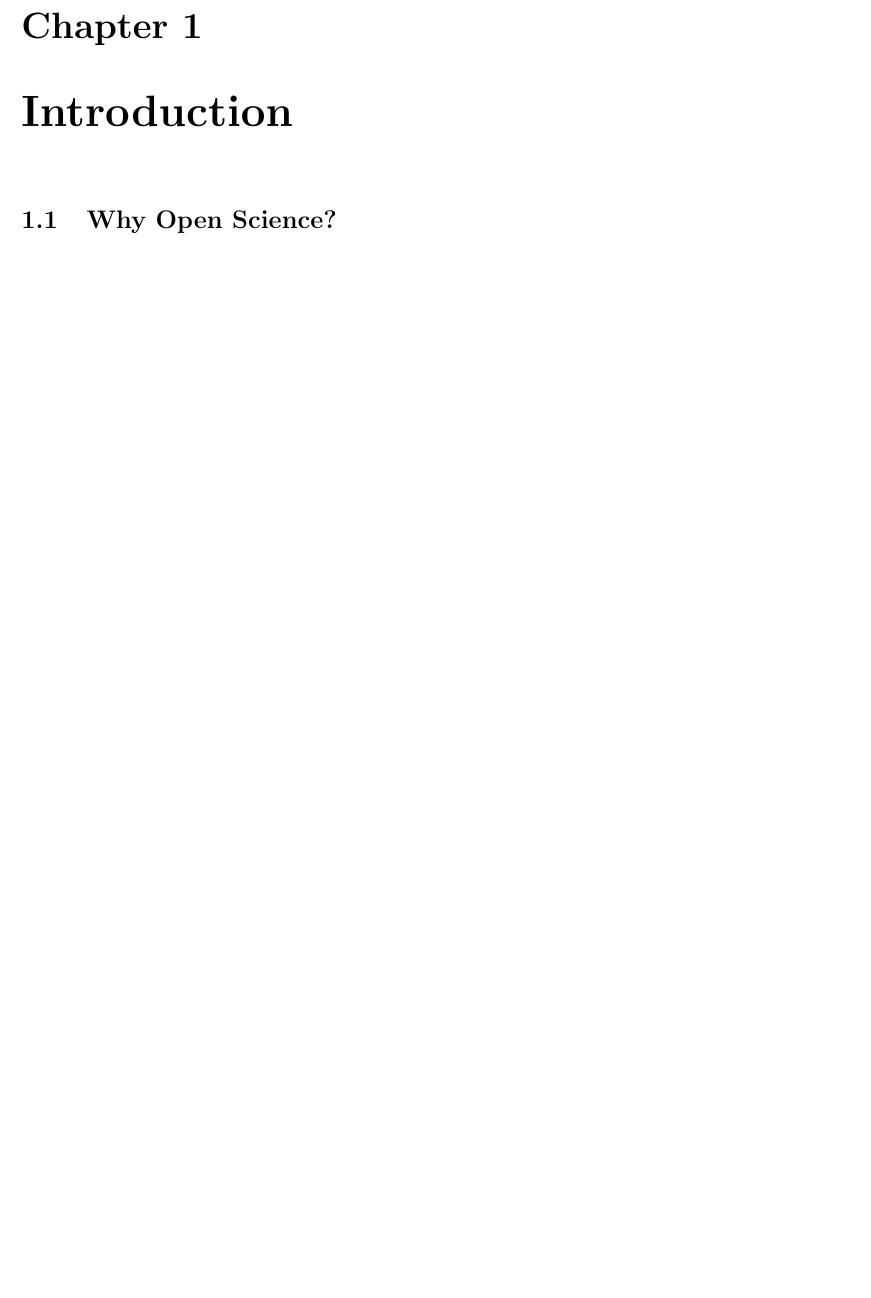
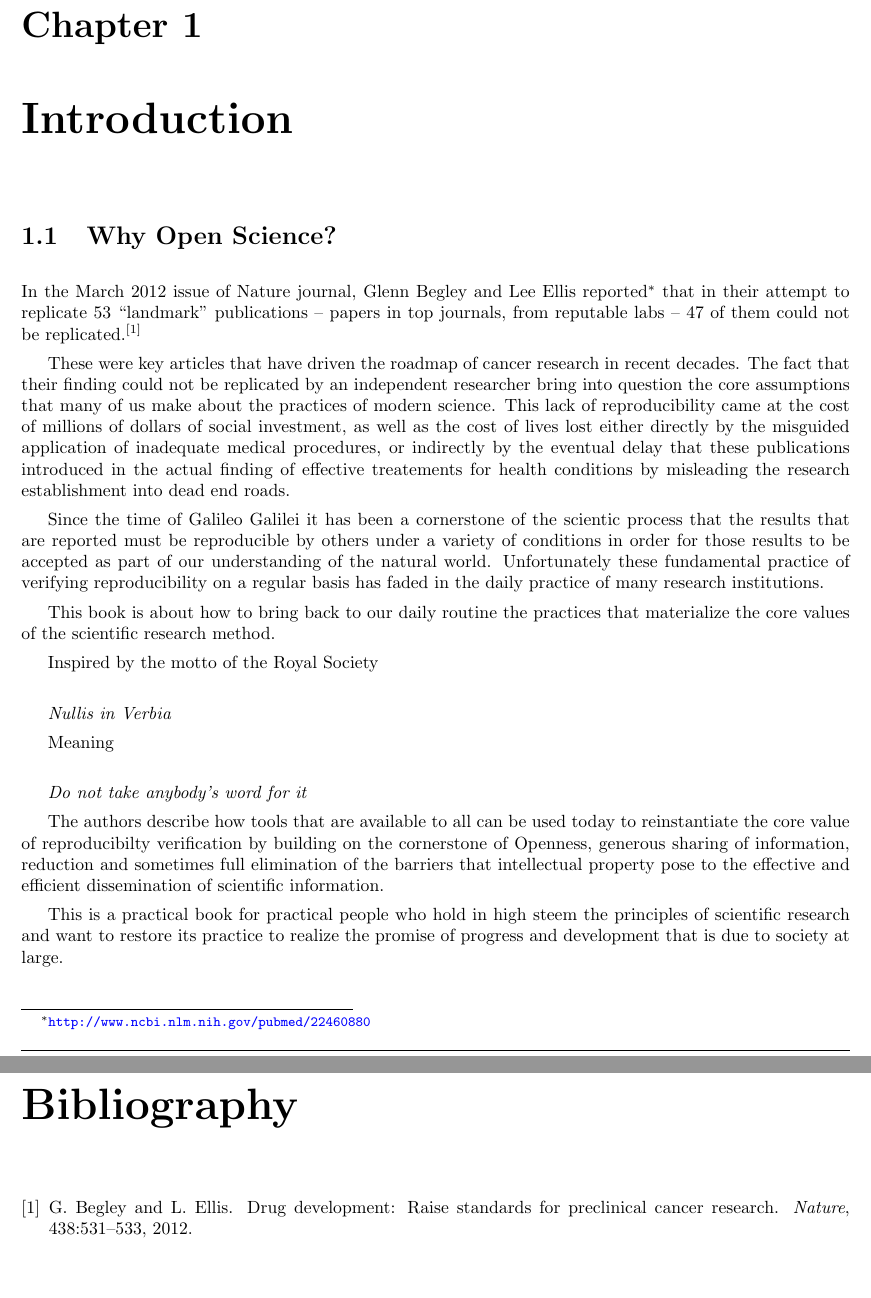
Before and after one commit to PracticingOpenScience/PracticingOpenScience, a LaTeX book (en/PracticingOpenScience.tex, which reads en/Introduction.tex): part of page 7 of 81 before the commit and two parts of pages 7 and 83 of 83 after it, the two joined at a grey line, cut so that both start at the same text, the shorter picture padded with empty space. Compiled offline with pdfLaTeX.

Commit message:
ENH: Introduction based on recent Nature paper.
Motivating the reader by talking about the recent failure to
replicate 47 out of 53 landmark publications in cancer research.

```diff
--- a/en/Introduction.tex
+++ b/en/Introduction.tex
@@ -2,6 +2,52 @@
 
 \section{Why Open Science?}
 % Motivation
+
+In the March 2012 issue of Nature journal, Glenn Begley and Lee Ellis
+reported\footnote{\url{http://www.ncbi.nlm.nih.gov/pubmed/22460880}} that in
+their attempt to replicate 53 ``landmark'' publications -- papers in top
+journals, from reputable labs -- 47 of them could not be
+replicated~\cite{Begley2012}.
+
+These were key articles that have driven the roadmap of cancer research in
+recent decades. The fact that their finding could not be replicated by an
+independent researcher bring into question the core assumptions that many of us
+make about the practices of modern science. This lack of reproducibility came
+at the cost of millions of dollars of social investment, as well as the cost of
+lives lost either directly by the misguided application of inadequate medical
+procedures, or indirectly by the eventual delay that these publications
+introduced in the actual finding of effective treatements for health conditions
+by misleading the research establishment into dead end roads.
+
+Since the time of Galileo Galilei it has been a cornerstone of the scientic
+process that the results that are reported must be reproducible by others under
+a variety of conditions in order for those results to be accepted as part of
+our understanding of the natural world. Unfortunately these fundamental
+practice of verifying reproducibility on a regular basis has faded in the daily
+practice of many research institutions.
+
+This book is about how to bring back to our daily routine the practices that
+materialize the core values of the scientific research method.
+
+Inspired by the motto of the Royal Society\\
+
+\emph{Nullis in Verbia}
+
+Meaning\\
+
+\emph{Do not take anybody's word for it}
+
+The authors describe how tools that are available to all can be used today to
+reinstantiate the core value of reproducibilty verification by building on the
+cornerstone of Openness, generous sharing of information, reduction and
+sometimes full elimination of the barriers that intellectual property pose to
+the effective and efficient dissemination of scientific information.
+
+This is a practical book for practical people who hold in high steem the
+principles of scientific research and want to restore its practice to
+realize the promise of progress and development that is due to society at large.
+
+
 % Who we are as authors, our commitment to open science
 
 \section{Purpose of the Book}
```
Also changed, not shown: en/PracticingOpenScience.tex (+3 -0 lines), en/References.bib (added, +8 -0 lines).
